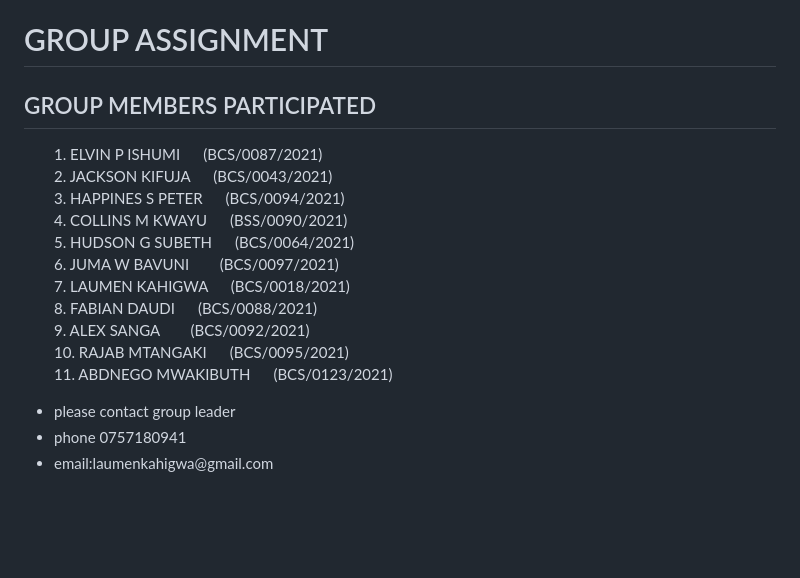
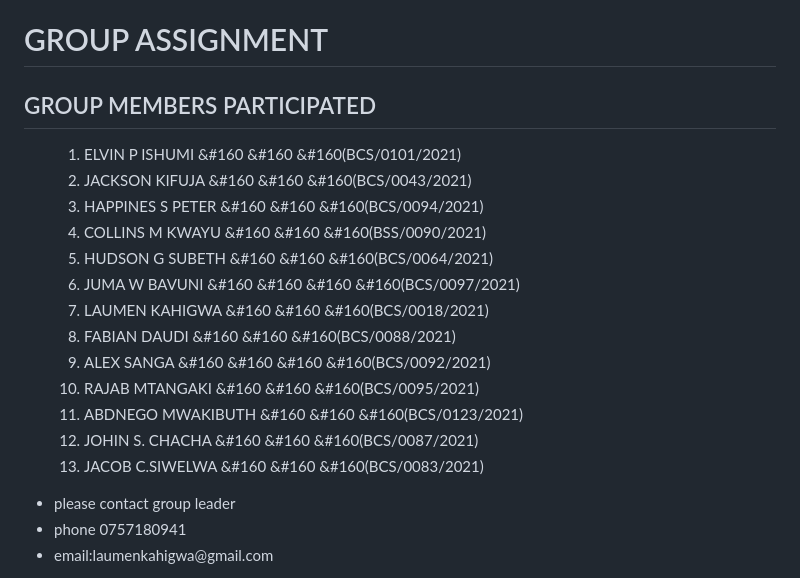
Before and after one commit to Menerad/groupNumber5_BCS3, a Markdown page: README.md, the part around the change. Drawn GitHub-style; blank space fills up the shorter version.

```diff
--- a/README.md
+++ b/README.md
@@ -93,7 +93,8 @@ This project is licensed under the MIT License. See the [LICENSE](LICENSE) file
 <h1>GROUP ASSIGNMENT</h1>
 <H2>GROUP MEMBERS PARTICIPATED</H2>
 <ul>
-1. ELVIN P ISHUMI &#160 &#160 &#160(BCS/0087/2021)<BR>
+
+1. ELVIN P ISHUMI &#160 &#160 &#160(BCS/0101/2021)<BR>
 2. JACKSON KIFUJA &#160 &#160 &#160(BCS/0043/2021)<BR>
 3. HAPPINES S PETER &#160 &#160 &#160(BCS/0094/2021)<BR>
 4. COLLINS M KWAYU &#160 &#160 &#160(BSS/0090/2021)<BR>
@@ -104,6 +105,8 @@ This project is licensed under the MIT License. See the [LICENSE](LICENSE) file
 9. ALEX SANGA &#160 &#160 &#160 &#160(BCS/0092/2021)<BR>
 10. RAJAB MTANGAKI &#160 &#160 &#160(BCS/0095/2021)<BR>
 11. ABDNEGO MWAKIBUTH &#160 &#160 &#160(BCS/0123/2021)<BR>
+12. JOHIN S. CHACHA  &#160 &#160 &#160(BCS/0087/2021)<BR>
+13. JACOB C.SIWELWA &#160 &#160 &#160(BCS/0083/2021)<BR>
 </ul>
 <ul>
    <li>please contact group leader</li>
```
